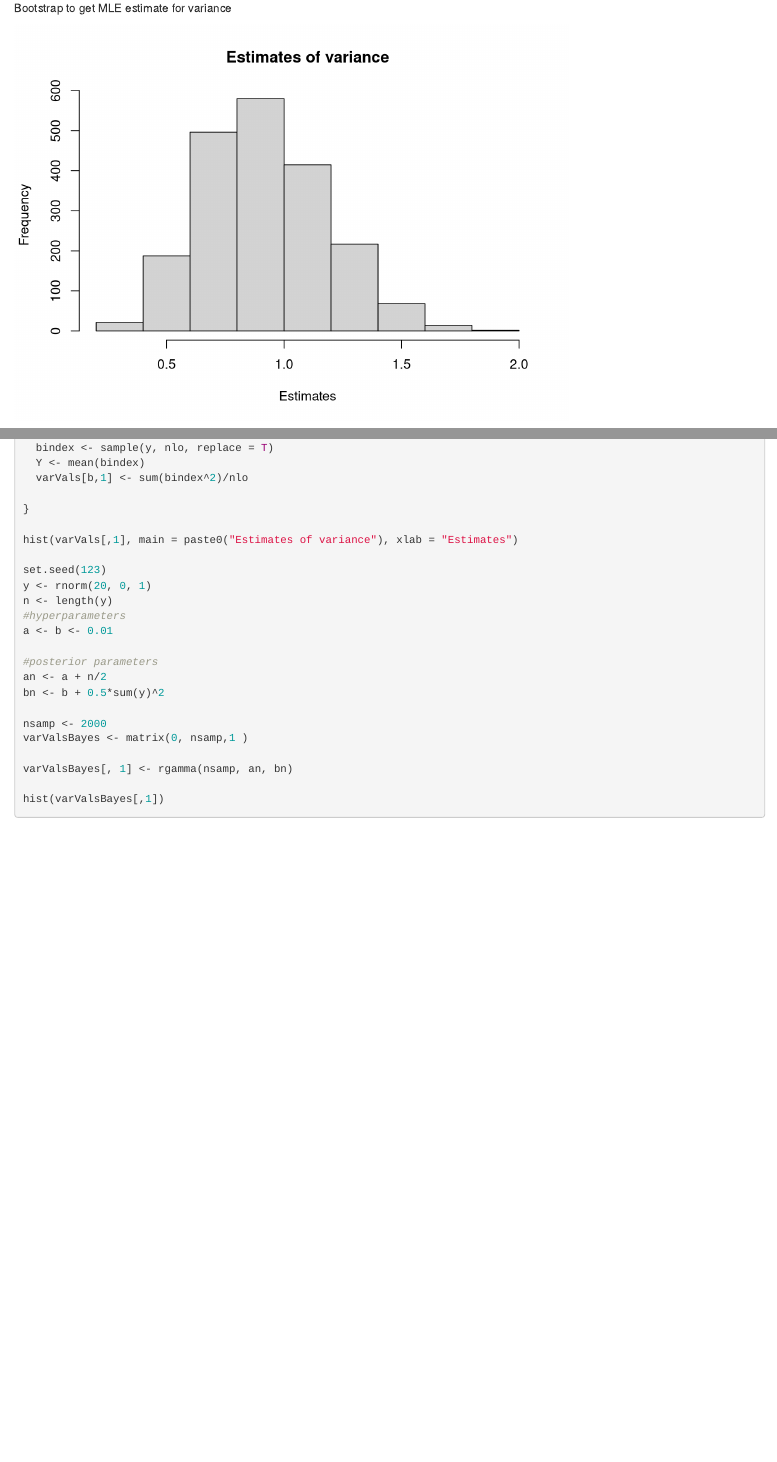
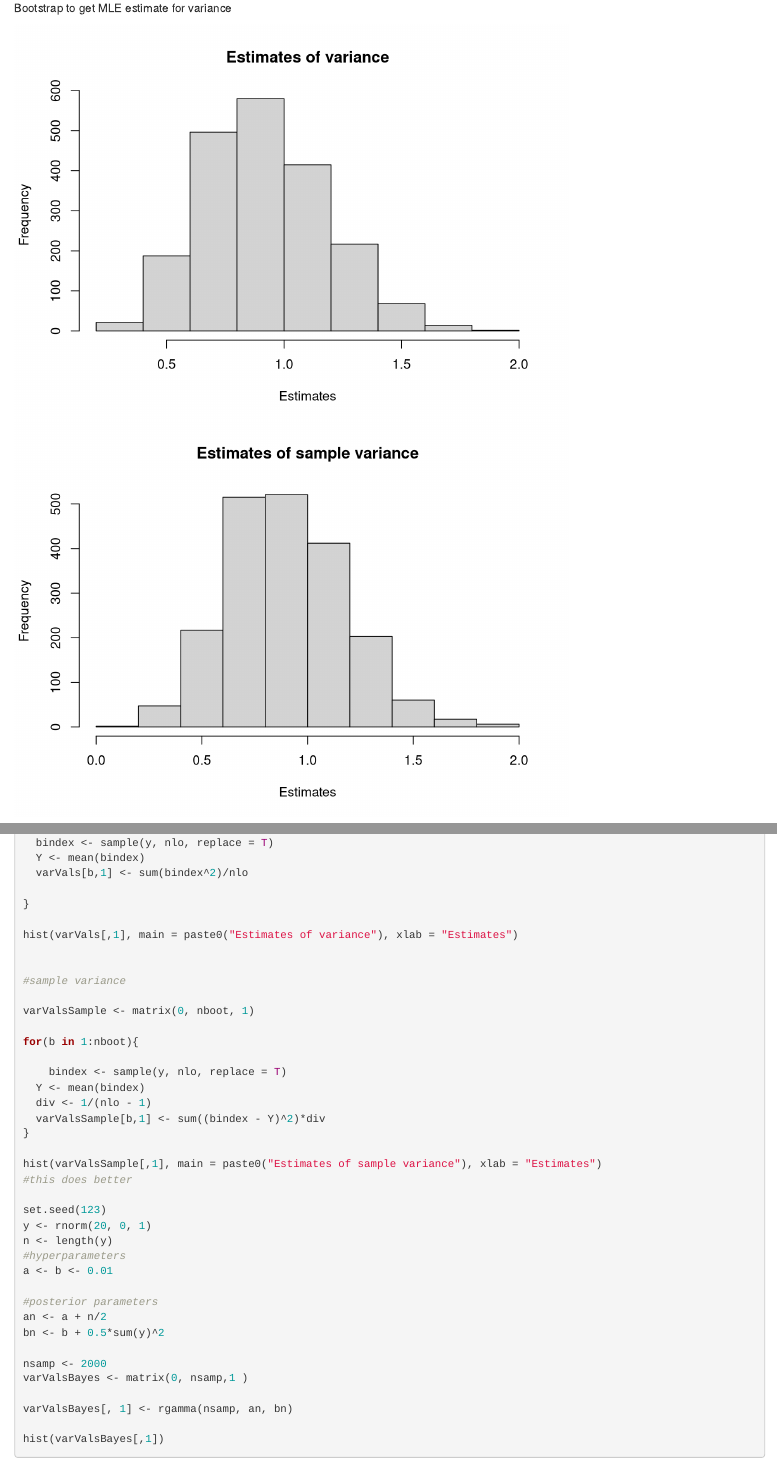
Before and after one commit to shubhi124081/BIO665, an R Markdown document (5_Uncertainty/HW5All.Rmd): the page in a window 1100 px wide, from 3360 px down, and a second part further down, joined at a grey line. Rendered offline with R 4.5, knitr and Pandoc, with nearby package versions; drawn as R Markdown's standard HTML page in place of the format the file asks for; code that draws random numbers runs with fixed seeds of ours.

Commit message:
added sample var for fun

````diff
--- a/5_Uncertainty/HW5All.Rmd
+++ b/5_Uncertainty/HW5All.Rmd
@@ -276,6 +276,22 @@ for(b in 1:nboot){
 }
 
 hist(varVals[,1], main = paste0("Estimates of variance"), xlab = "Estimates")
+
+
+#sample variance
+
+varValsSample <- matrix(0, nboot, 1)
+
+for(b in 1:nboot){
+
+    bindex <- sample(y, nlo, replace = T)
+  Y <- mean(bindex)
+  div <- 1/(nlo - 1)
+  varValsSample[b,1] <- sum((bindex - Y)^2)*div
+}
+
+hist(varValsSample[,1], main = paste0("Estimates of sample variance"), xlab = "Estimates")
+#this does better
 ```
 
 
````
